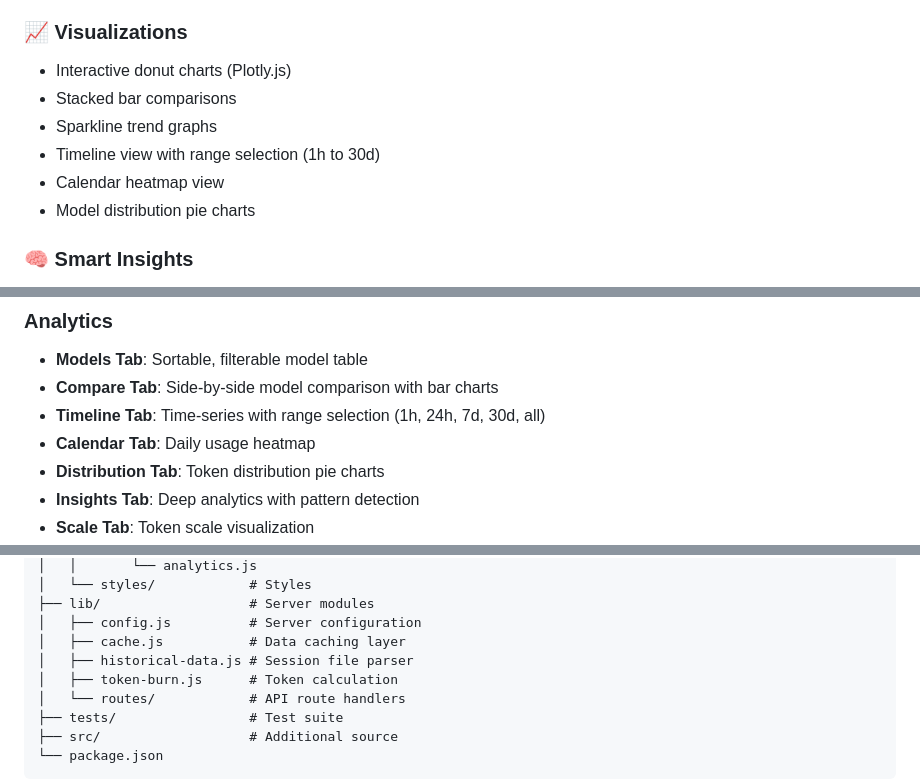
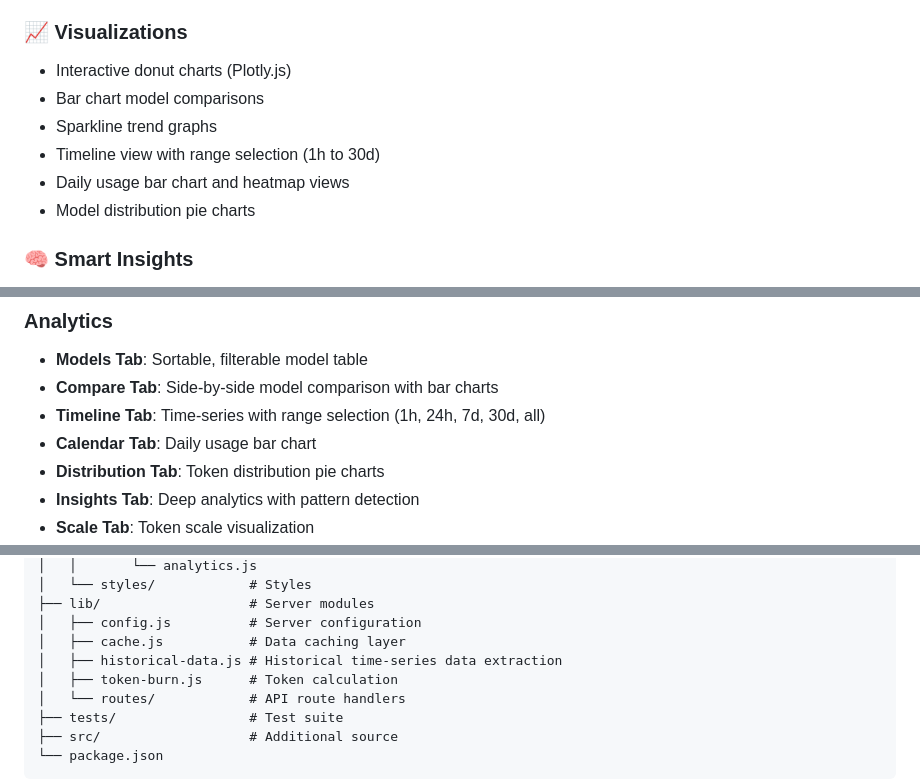
Before and after one commit to jeremysball/token-burn-dashboard, a Markdown page: README.md, 3 parts joined by grey strips. Rendered like a GitHub page.

```diff
--- a/README.md
+++ b/README.md
@@ -22,10 +22,10 @@ Real-time token usage analytics dashboard with cost tracking, built with a Monke
 
 ### 📈 Visualizations
 - Interactive donut charts (Plotly.js)
-- Stacked bar comparisons
+- Bar chart model comparisons
 - Sparkline trend graphs
 - Timeline view with range selection (1h to 30d)
-- Calendar heatmap view
+- Daily usage bar chart and heatmap views
 - Model distribution pie charts
 
 ### 🧠 Smart Insights
@@ -168,7 +168,7 @@ tests/
 - **Models Tab**: Sortable, filterable model table
 - **Compare Tab**: Side-by-side model comparison with bar charts
 - **Timeline Tab**: Time-series with range selection (1h, 24h, 7d, 30d, all)
-- **Calendar Tab**: Daily usage heatmap
+- **Calendar Tab**: Daily usage bar chart
 - **Distribution Tab**: Token distribution pie charts
 - **Insights Tab**: Deep analytics with pattern detection
 - **Scale Tab**: Token scale visualization
@@ -273,7 +273,7 @@ token-burn-dashboard/
 ├── lib/                   # Server modules
 │   ├── config.js          # Server configuration
 │   ├── cache.js           # Data caching layer
-│   ├── historical-data.js # Session file parser
+│   ├── historical-data.js # Historical time-series data extraction
 │   ├── token-burn.js      # Token calculation
 │   └── routes/            # API route handlers
 ├── tests/                 # Test suite
```
Also changed, not shown: dashboard/styles/README.md (+11 -5 lines).
